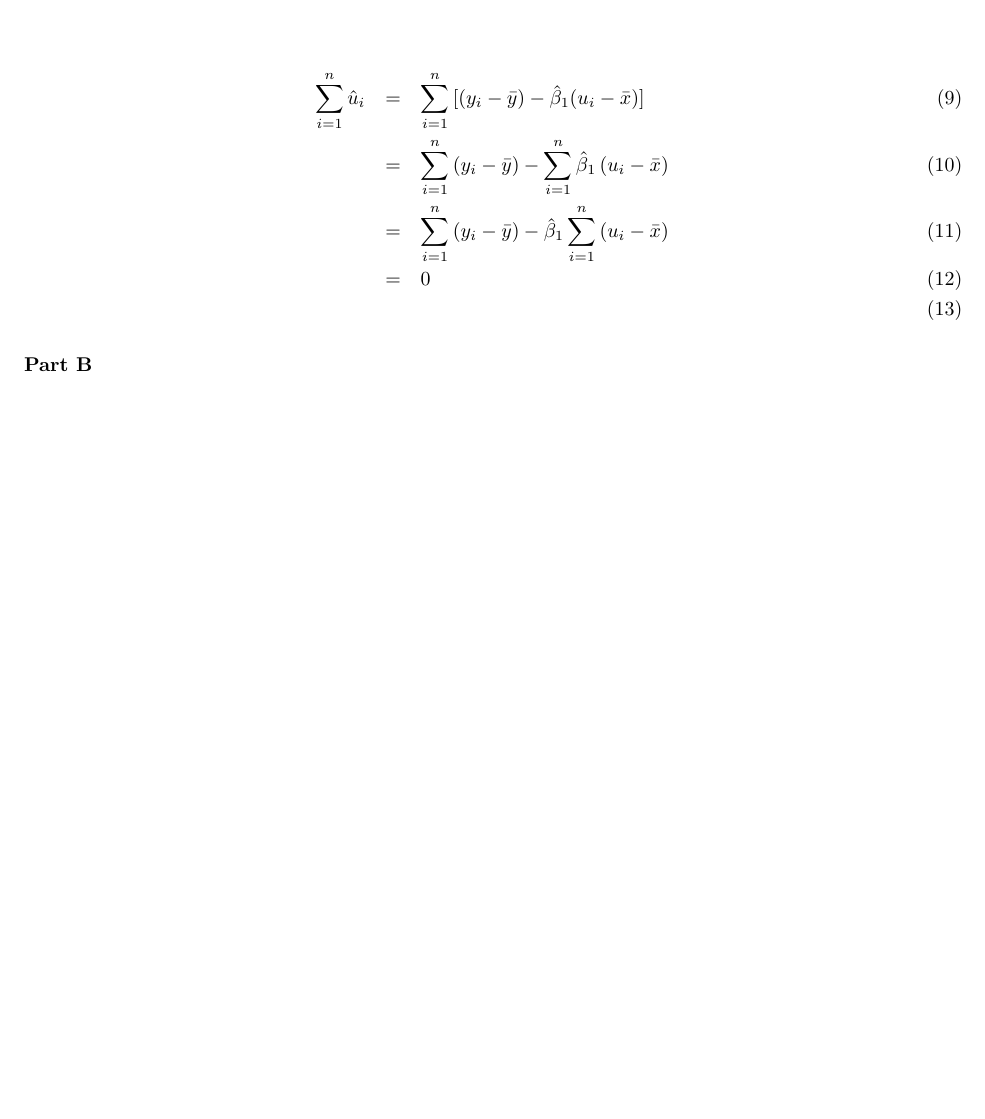
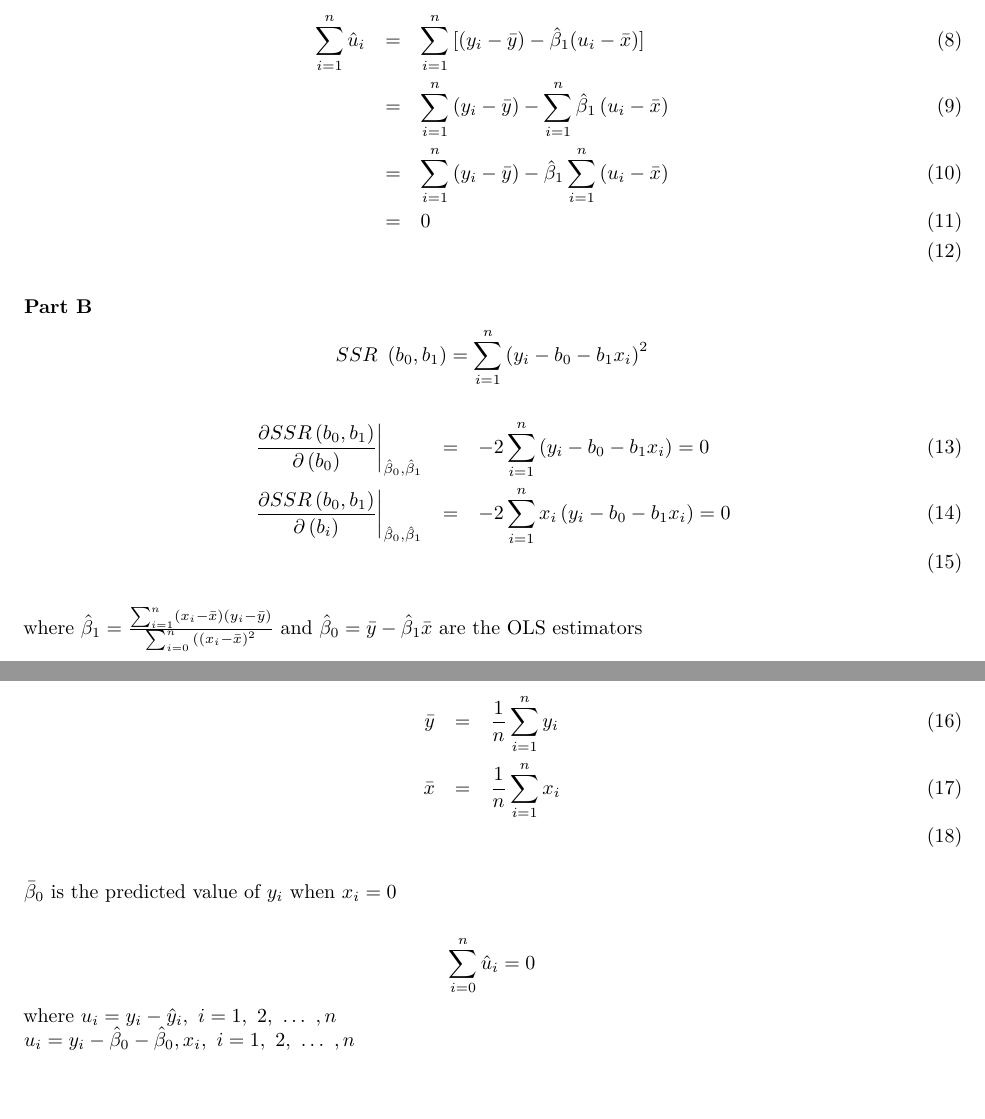
Before and after one commit to jct0001/ETC2410, an R Markdown document (Q2.rmd): part of the page before the commit and two parts of pages 1 and 2 of 2 after it, the two joined at a grey line, cut so that both start at the same text, the shorter picture padded with empty space. Rendered offline with R 4.5, knitr and Pandoc, then LaTeX, with nearby package versions; both versions are drawn in the output format of the newer one.

Commit message:
Draft to Q2 done, Q2 draft pdf added

```diff
--- a/Q2.rmd
+++ b/Q2.rmd
@@ -1,3 +1,7 @@
+---
+output: pdf_document
+---
+
 # Question 2
 ### Part A
 $$\hat{u} = prediction\ error$$
@@ -22,3 +29,23 @@ $$\hat{u} = prediction\ error$$
 
 
 ### Part B
+
+$$SSR\ \left(b_0,b_1\right)=\sum_{i=1}^{n}\left(y_i-b_0-b_1x_i\right)^2$$
+\begin{eqnarray}
+\left.\frac{\partial SSR\left(b_0,b_1\right)}{\partial\left(b_0\right)}\right|_{{\hat{\beta}}_0,{\hat{\beta}}_1} &=& -2\sum_{i=1}^{n}{\left(y_i-b_0-b_1x_i\right)=0} \\
+\left.\frac{\partial SSR\left(b_0,b_1\right)}{\partial\left(b_i\right)}\right|_{{\hat{\beta}}_0,{\hat{\beta}}_1} &=& -2\sum_{i=1}^{n}{x_i\left(y_i-b_0-b_1x_i\right)=0}\\
+\end{eqnarray}
+
+where ${\hat{\beta}}_1=\frac{\sum_{i=1}^{n}\left(x_i-\bar{x}\right)\left(y_i-\bar{y}\right)}{\sum_{i=0}^{n}{(\left(x_i-\bar{x}\right)^2}}$ and
+${\hat{\beta}}_0=\bar{y}-{\hat{\beta}}_1\bar{x}$ are the OLS estimators
+
+\begin{eqnarray}
+\bar{y} &=& \frac{1}{n}\sum_{i=1}^{n}y_i \\
+\bar{x} &=& \frac{1}{n}\sum_{i=1}^{n}x_i \\
+\end{eqnarray}
+
+${\bar{\beta}}_0$ is the predicted value of $y_i$ when $x_i=0$
+
+$$\sum_{i=0}^{n}{{\hat{u}}_i=0}$$
+where $u_i=y_i-{\hat{y}}_i,\ i=1,\ 2,\ \ldots \ ,n$
+$u_i=y_i-{\hat{\beta}}_0-{\hat{\beta}}_0,x_i,\ i=1,\ 2,\ \ldots \ ,n$
```
Also changed, not shown: Q2.pdf (added), Q2.rmd (5 more changed lines).
